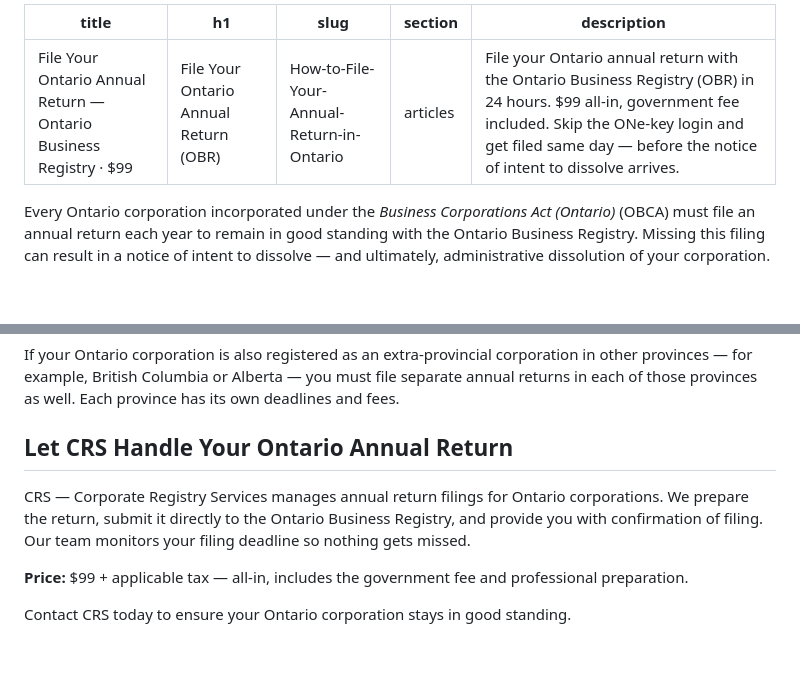
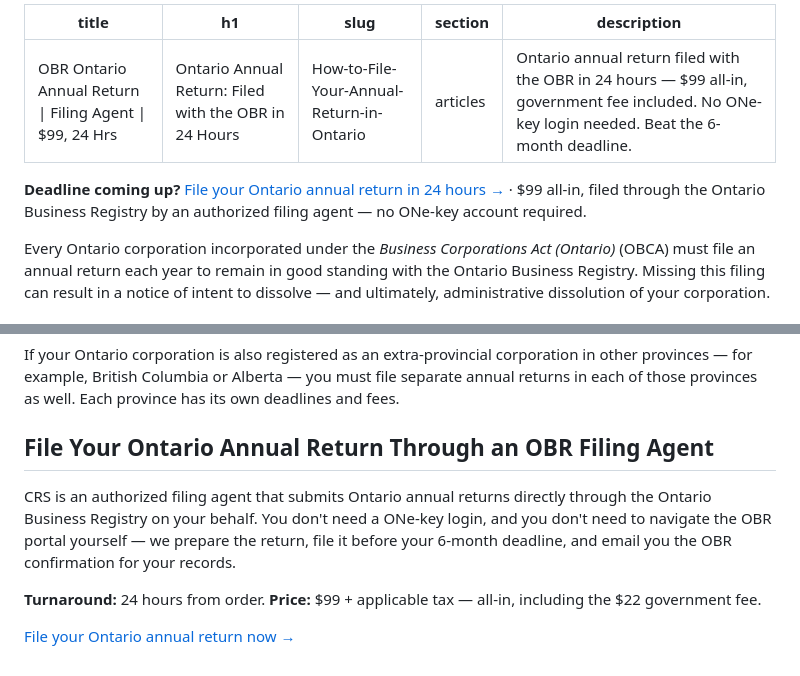
Before and after one commit to rubeshgithub/corporate-registry-services, a Markdown page: content/articles/How-to-File-Your-Annual-Return-in-Ontario.md, 2 parts joined by grey strips. Rendered like a GitHub page; blank space fills up the shorter version.

Commit message:
Ontario AR: fix from prior commit — was silently dropped due to filename case
The prior commit (af810de) intended to include the Ontario AR retitle
but only director-resolutions landed — git add path used lowercase
while the file is on disk as How-to-File-Your-Annual-Return-in-Ontario.md.
This commit ships the Ontario changes: OBR Filing Agent title, 142-char
meta, top CTA with "no ONe-key account required" objection-killer, and
bottom section rewrite mirroring the Alberta/federal AR pattern.

Co-Authored-By: Claude Opus 4.7 (1M context) <noreply@anthropic.com>

```diff
--- a/content/articles/How-to-File-Your-Annual-Return-in-Ontario.md
+++ b/content/articles/How-to-File-Your-Annual-Return-in-Ontario.md
@@ -1,10 +1,12 @@
 ---
-title: "File Your Ontario Annual Return — Ontario Business Registry · $99"
-h1: "File Your Ontario Annual Return (OBR)"
+title: "OBR Ontario Annual Return | Filing Agent | $99, 24 Hrs"
+h1: "Ontario Annual Return: Filed with the OBR in 24 Hours"
 slug: "How-to-File-Your-Annual-Return-in-Ontario"
 section: "articles"
-description: "File your Ontario annual return with the Ontario Business Registry (OBR) in 24 hours. $99 all-in, government fee included. Skip the ONe-key login and get filed same day — before the notice of intent to dissolve arrives."
+description: "Ontario annual return filed with the OBR in 24 hours — $99 all-in, government fee included. No ONe-key login needed. Beat the 6-month deadline."
 ---
+
+**Deadline coming up?** [File your Ontario annual return in 24 hours →](/order/annual-return) · $99 all-in, filed through the Ontario Business Registry by an authorized filing agent — no ONe-key account required.
 
 Every Ontario corporation incorporated under the *Business Corporations Act (Ontario)* (OBCA) must file an annual return each year to remain in good standing with the Ontario Business Registry. Missing this filing can result in a notice of intent to dissolve — and ultimately, administrative dissolution of your corporation.
 
@@ -69,10 +71,11 @@ A dissolved Ontario corporation can be **revived** under Section 241 of the OBCA
 
 If your Ontario corporation is also registered as an extra-provincial corporation in other provinces — for example, British Columbia or Alberta — you must file separate annual returns in each of those provinces as well. Each province has its own deadlines and fees.
 
-## Let CRS Handle Your Ontario Annual Return
+## File Your Ontario Annual Return Through an OBR Filing Agent
 
-CRS — Corporate Registry Services manages annual return filings for Ontario corporations. We prepare the return, submit it directly to the Ontario Business Registry, and provide you with confirmation of filing. Our team monitors your filing deadline so nothing gets missed.
+CRS is an authorized filing agent that submits Ontario annual returns directly through the Ontario Business Registry on your behalf. You don't need a ONe-key login, and you don't need to navigate the OBR portal yourself — we prepare the return, file it before your 6-month deadline, and email you the OBR confirmation for your records.
 
-**Price:** $99 + applicable tax — all-in, includes the government fee and professional preparation.
+**Turnaround:** 24 hours from order.
+**Price:** $99 + applicable tax — all-in, including the $22 government fee.
 
-Contact CRS today to ensure your Ontario corporation stays in good standing.
+[File your Ontario annual return now →](/order/annual-return)
```
